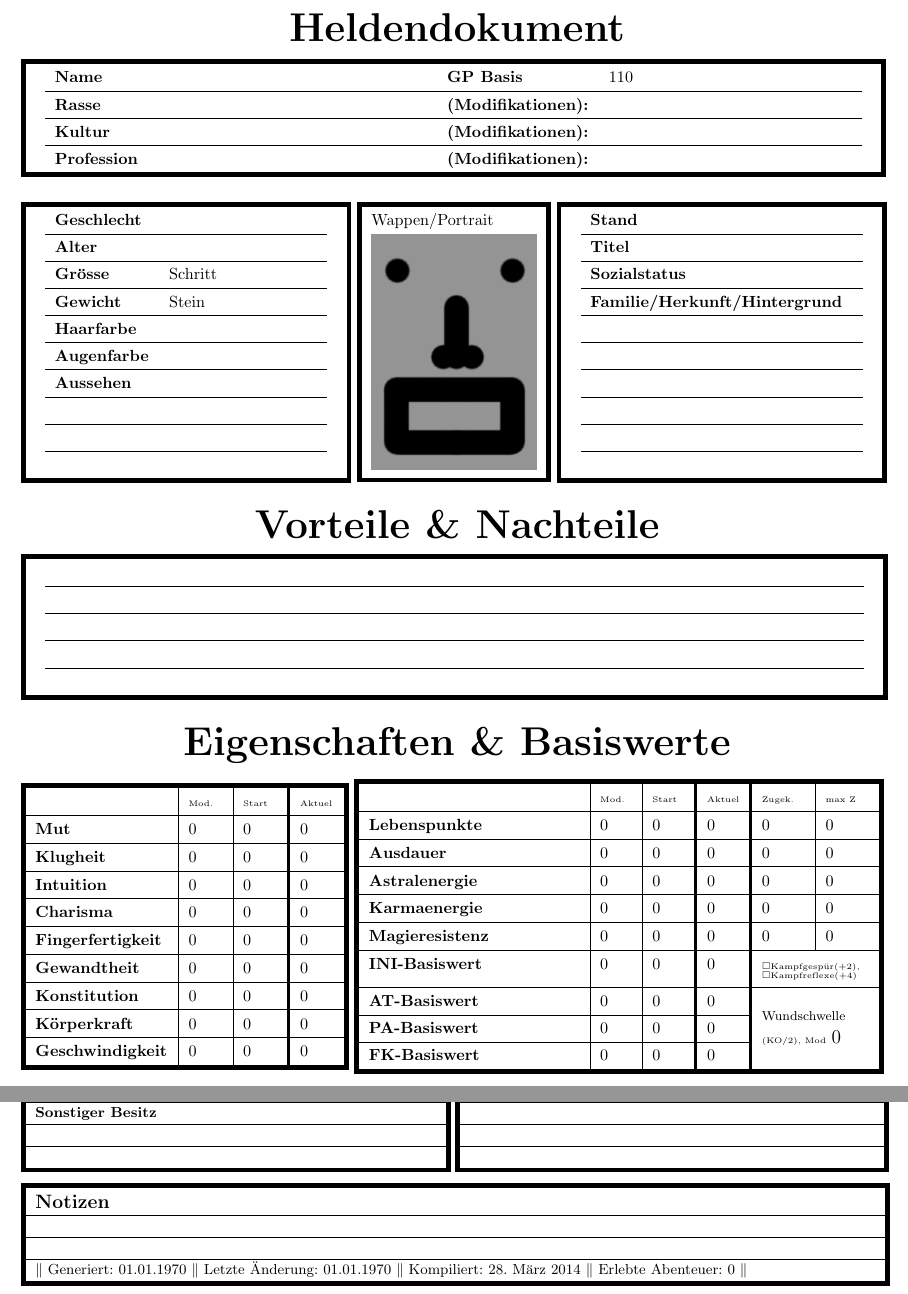
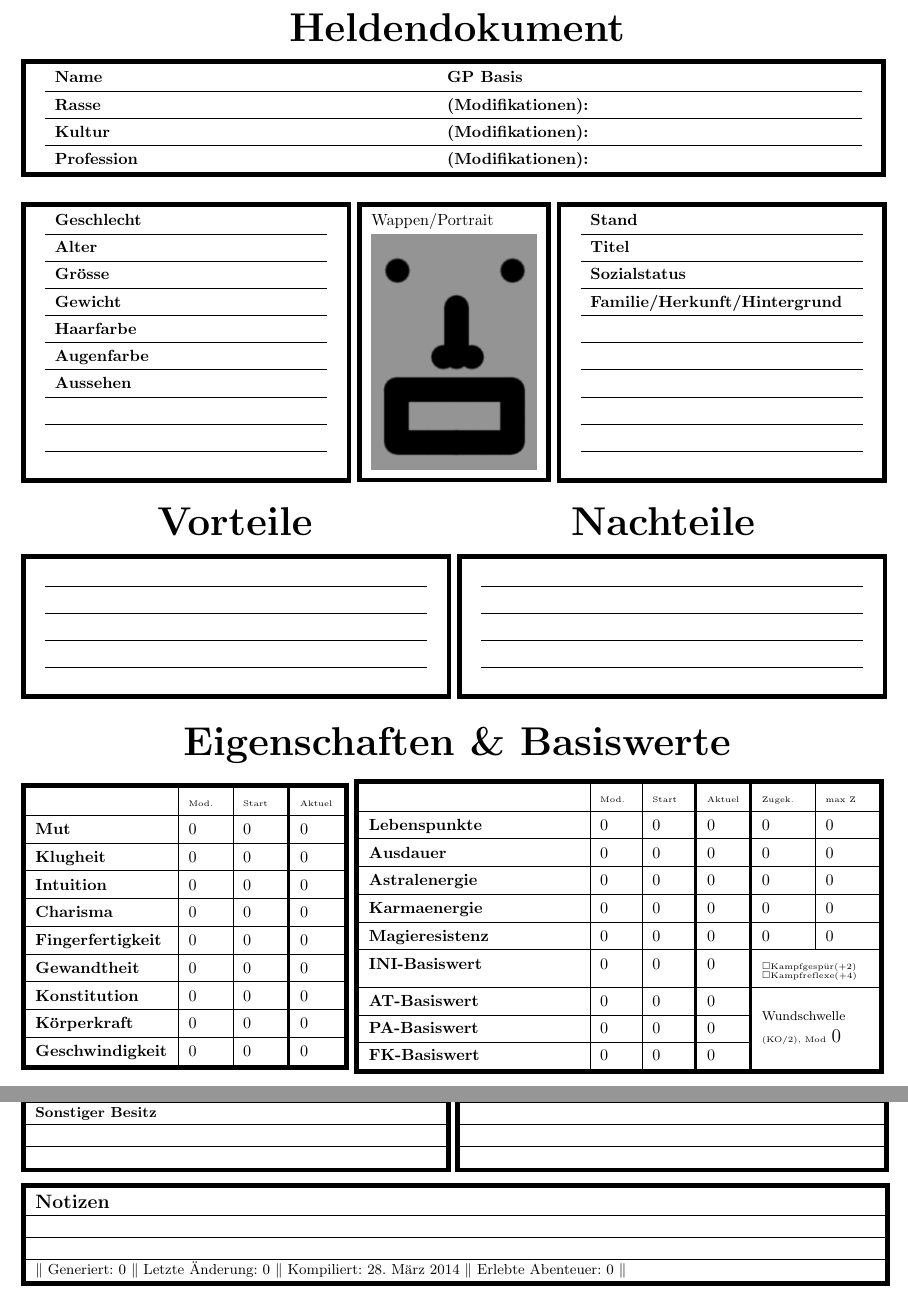
Before and after one commit to g0hl1n/DSA_LaTeX_Heldendokument, a LaTeX document (DSA_4.1_WdH/DSA_4.1_WdH_Heldendokument.tex, which reads DSA_4.1_WdH/CharakterKonfiguration.tex, DSA_4.1_WdH/Seite_1.tex): two parts of pages 1 and 4 of 4, joined at a grey line, cut so that both start at the same text. Compiled offline with pdfLaTeX.

Commit message:
split vorteile/nachteile table into two separated tables

```diff
--- a/DSA_4.1_WdH/CharakterKonfiguration.tex
+++ b/DSA_4.1_WdH/CharakterKonfiguration.tex
@@ -6,15 +6,15 @@
 \def \CharakterProfession{}
 \def \CharakterPortraitBild{Wappen_Leer.png}
 
-\def \CharakterGPBasis{110}
+\def \CharakterGPBasis{}
 \def \CharakterRasseModifikationen{}
 \def \CharakterKulturModifikationen{}
 \def \CharakterProfessionModifikationen{}
 
 \def \CharakterGeschlecht{}
 \def \CharakterAlter{}
-\def \CharakterGroesse{ Schritt}
-\def \CharakterGewicht{ Stein}
+\def \CharakterGroesse{}
+\def \CharakterGewicht{}
 \def \CharakterHaarfarbe{}
 \def \CharakterAugenfarbe{}
 
@@ -35,8 +35,8 @@
 \def \CharakterHintergrundF{}
 
 % Charakternotizen
-\def \CharakterNotizGenerationsdatum{01.01.1970}
-\def \CharakterNotizLetzteAenderung{01.01.1970}
+\def \CharakterNotizGenerationsdatum{0}
+\def \CharakterNotizLetzteAenderung{0}
 \def \CharakterNotizAnzahlAbenteuer{0}
 \def \CharakterNotizKompilierungsDatum{\today}
 
--- a/DSA_4.1_WdH/Seite_1.tex
+++ b/DSA_4.1_WdH/Seite_1.tex
@@ -51,19 +51,32 @@ Wappen/Portrait\\
 & \multicolumn{2}{l}{\CharakterHintergrundF} &\\\cline{2-3}
 \specialrule{3pt}{0pt}{0pt}
 \end{tabular}
-\vspace*{3mm}
+\vspace*{5mm}
 %
-% Vor- & Nachteile
-\begin{center}
-{\Huge \textbf{Vorteile \& Nachteile}}\\[3mm]
-\end{center}
-\begin{tabular}{!{\VRule[3pt]}lp{174mm}l!{\VRule[3pt]}}
+% Vorteile
+\newline
+\begin{tabular}{>{\centering}m{89mm} >{\centering}m{89mm}}
+\Huge \textbf{Vorteile} & \Huge \textbf{Nachteile}
+\end{tabular}
+\vspace*{2mm}
+\newline
+\begin{tabular}{!{\VRule[3pt]}lp{79mm}l!{\VRule[3pt]}}
 \specialrule{3pt}{0pt}{0pt}
-& \CharakterVorNachteileA &\\\cline{2-2}
-& \CharakterVorNachteileB &\\\cline{2-2}
-& \CharakterVorNachteileC &\\\cline{2-2}
-& \CharakterVorNachteileD &\\\cline{2-2}
-& \CharakterVorNachteileE &\\
+& \CharakterVorteileA &\\\cline{2-2}
+& \CharakterVorteileB &\\\cline{2-2}
+& \CharakterVorteileC &\\\cline{2-2}
+& \CharakterVorteileD &\\\cline{2-2}
+& \CharakterVorteileE &\\
+\specialrule{3pt}{0pt}{0pt}
+\end{tabular}
+% Nachteile
+\begin{tabular}{!{\VRule[3pt]}lp{79mm}l!{\VRule[3pt]}}
+\specialrule{3pt}{0pt}{0pt}
+& \CharakterNachteileA &\\\cline{2-2}
+& \CharakterNachteileB &\\\cline{2-2}
+& \CharakterNachteileC &\\\cline{2-2}
+& \CharakterNachteileD &\\\cline{2-2}
+& \CharakterNachteileE &\\
 \specialrule{3pt}{0pt}{0pt}
 \end{tabular}
 \vspace*{3mm}
@@ -108,7 +121,7 @@ Wappen/Portrait\\
 \textbf{Astralenergie} & \BasisAEmod & \BasisAEstart & \BasisAEaktuell & \BasisAEzugekauft & \BasisAEmaxZugekauft \\\hline
 \textbf{Karmaenergie} & \BasisKEmod & \BasisKEstart & \BasisKEaktuell & \BasisKEzugekauft & \BasisKEmaxZugekauft \\\hline
 \textbf{Magieresistenz} & \BasisMRmod & \BasisMRstart & \BasisMRaktuell & \BasisMRzugekauft & \BasisMRmaxZugekauft \\\hline
-\textbf{INI-Basiswert} & \BasisINImod & \BasisINIstart & \BasisINIaktuell & \multicolumn{2}{p{19mm}!{\VRule[3pt]}}{\tiny $\square$Kampfgespür(+2), $\square$Kampfreflexe(+4)}\\\hline
+\textbf{INI-Basiswert} & \BasisINImod & \BasisINIstart & \BasisINIaktuell & \multicolumn{2}{p{19mm}!{\VRule[3pt]}}{\tiny $\square$Kampfgespür(+2) $\square$Kampfreflexe(+4)}\\\hline
 \textbf{AT-Basiswert} & \BasisATmod & \BasisATstart & \BasisATaktuell &  \multicolumn{2}{p{19mm}!{\VRule[3pt]}}{\multirow{3}{19mm}{{\footnotesize Wundschwelle} {\tiny (KO/2), Mod} \large \BasisWundschwelle}}\\\cline{1-4}
 \textbf{PA-Basiswert} & \BasisPAmod & \BasisPAstart & \BasisPAaktuell & \multicolumn{2}{p{19mm}!{\VRule[3pt]}}{}\\\cline{1-4}
 \textbf{FK-Basiswert} & \BasisFKmod & \BasisFKstart & \BasisFKaktuell & \multicolumn{2}{p{19mm}!{\VRule[3pt]}}{}\\\cline{1-4}
```
Also changed, not shown: DSA_4.1_WdH/CharakterKonfiguration.tex (22 more changed lines).
